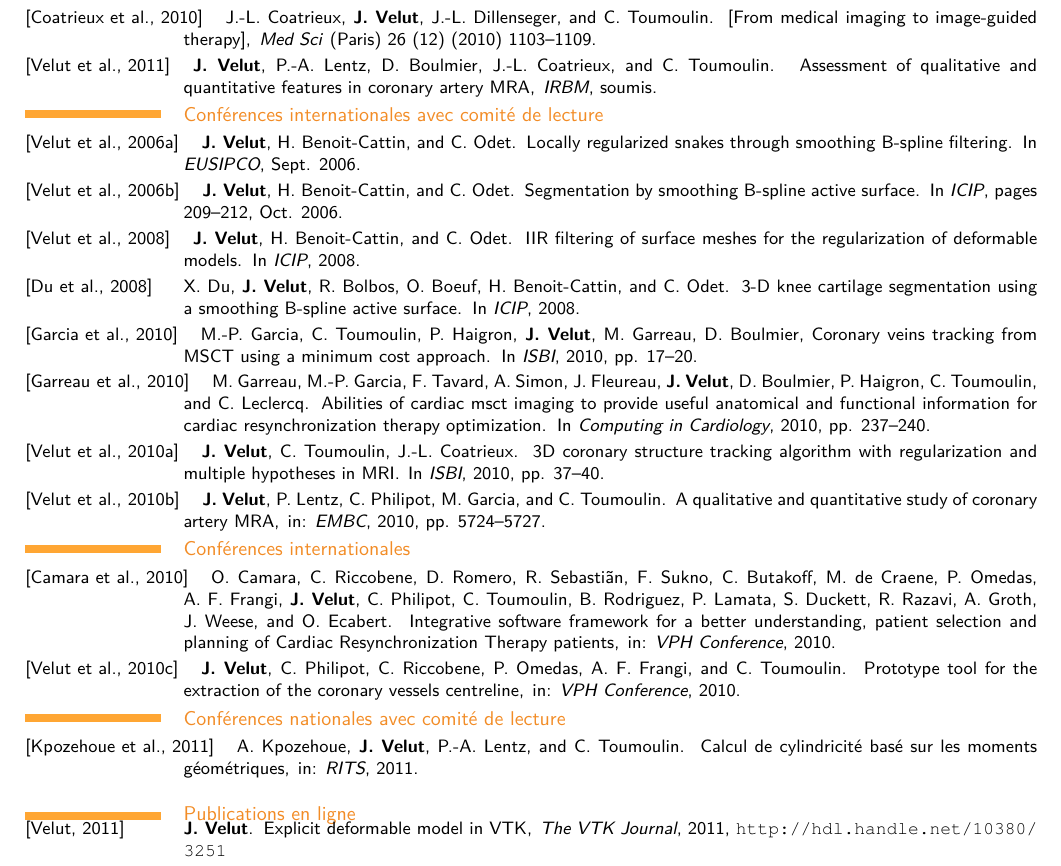
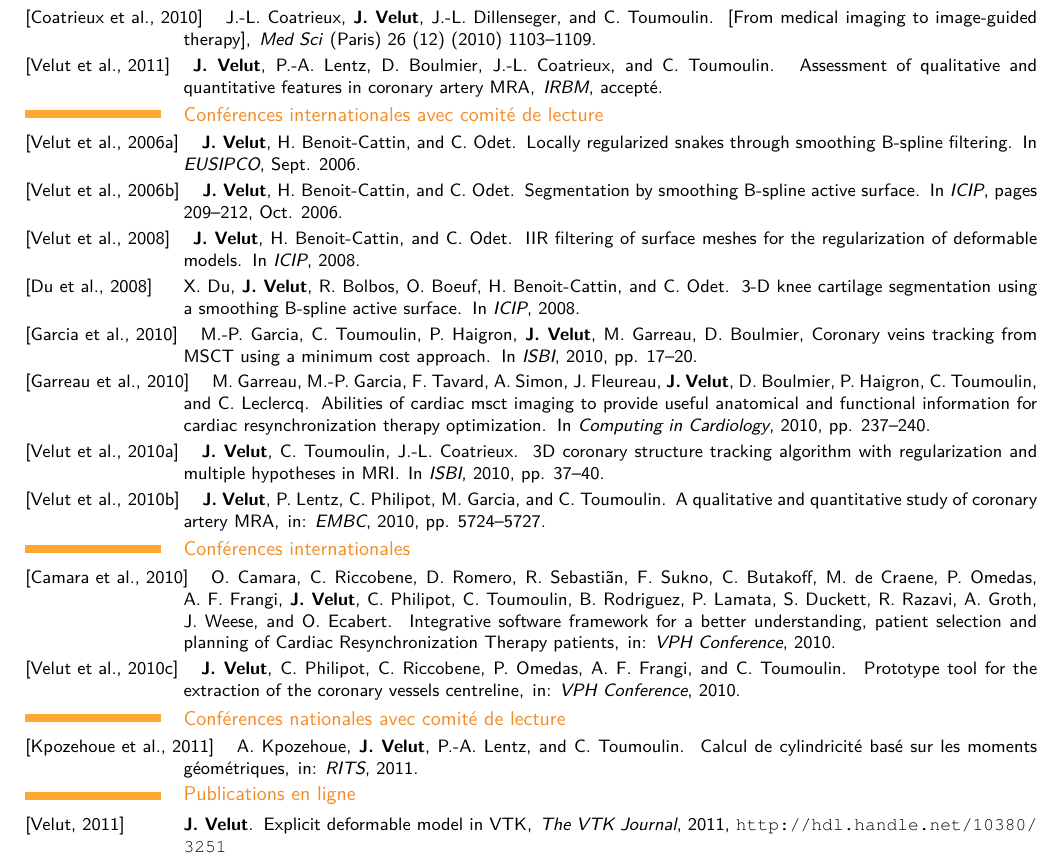
Before and after one commit to djelouze/Resume, a LaTeX CV (Latex/resume.tex, which reads Latex/publications.tex): part of page 2 of 2, cut so that both start at the same text. Compiled offline with pdfLaTeX.

Commit message:
IRBM soumis -> accepte

```diff
--- a/Latex/publications.tex
+++ b/Latex/publications.tex
@@ -33,7 +33,7 @@ J.-L. Coatrieux, \textbf{J.~Velut}, J.-L. Dillenseger, and C.~Toumoulin.
 \textbf{J.~Velut}, P.-A.~Lentz, D.~Boulmier, J.-L.~Coatrieux, and C.~Toumoulin.
 \newblock Assessment of qualitative and quantitative features in coronary artery
 MRA,
-\newblock \emph{IRBM}, soumis.
+\newblock \emph{IRBM}, accepté.
 \end{thebibliography}
 %
 \renewcommand{\refname}{\normalsize{Conf\'erences internationales avec
@@ -126,8 +126,8 @@ A.~Kpozehoue, \textbf{J.~Velut}, P.-A. Lentz, and C.~Toumoulin.
 \end{thebibliography}
 %
 \renewcommand{\refname}{\normalsize{Publications en ligne }}
+\vspace{-10pt}
 \begin{thebibliography}{1}
-\vspace{-10pt}
 \setlength{\itemsep}{\myitemsep}
 %
 \bibitem[Velut, 2011]{VEL11.1}
```
